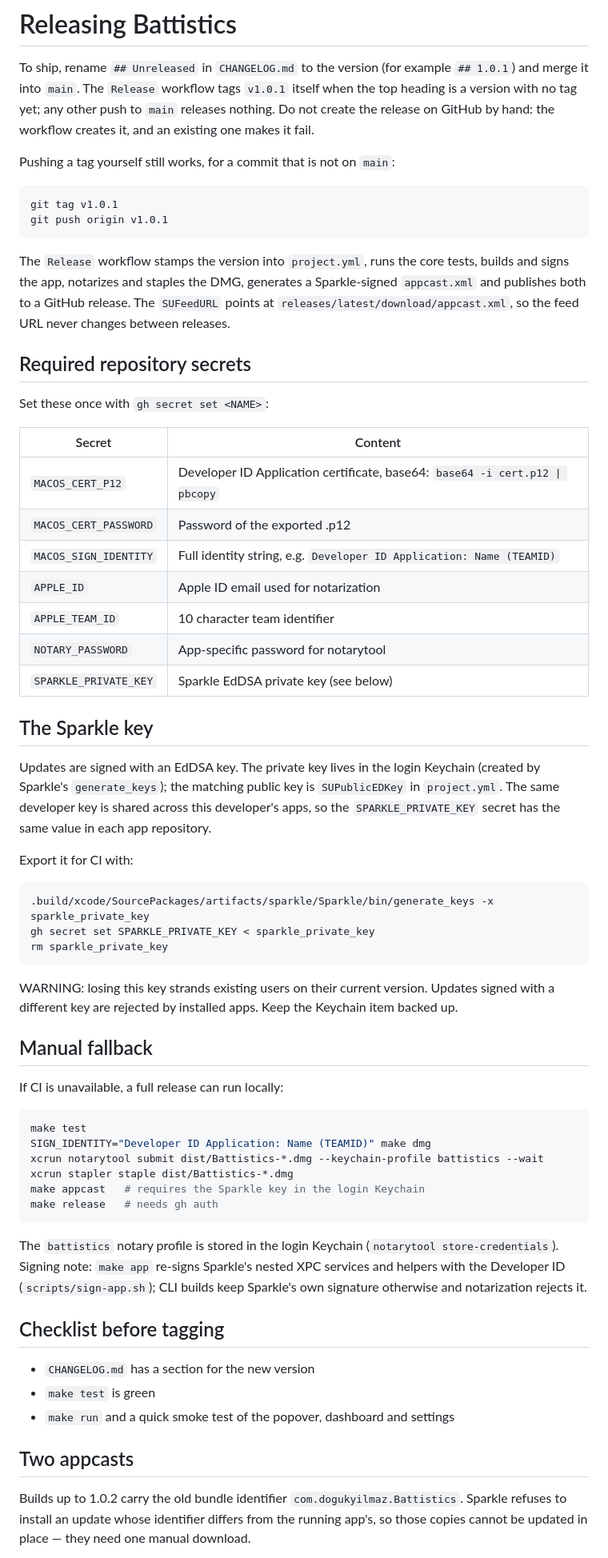
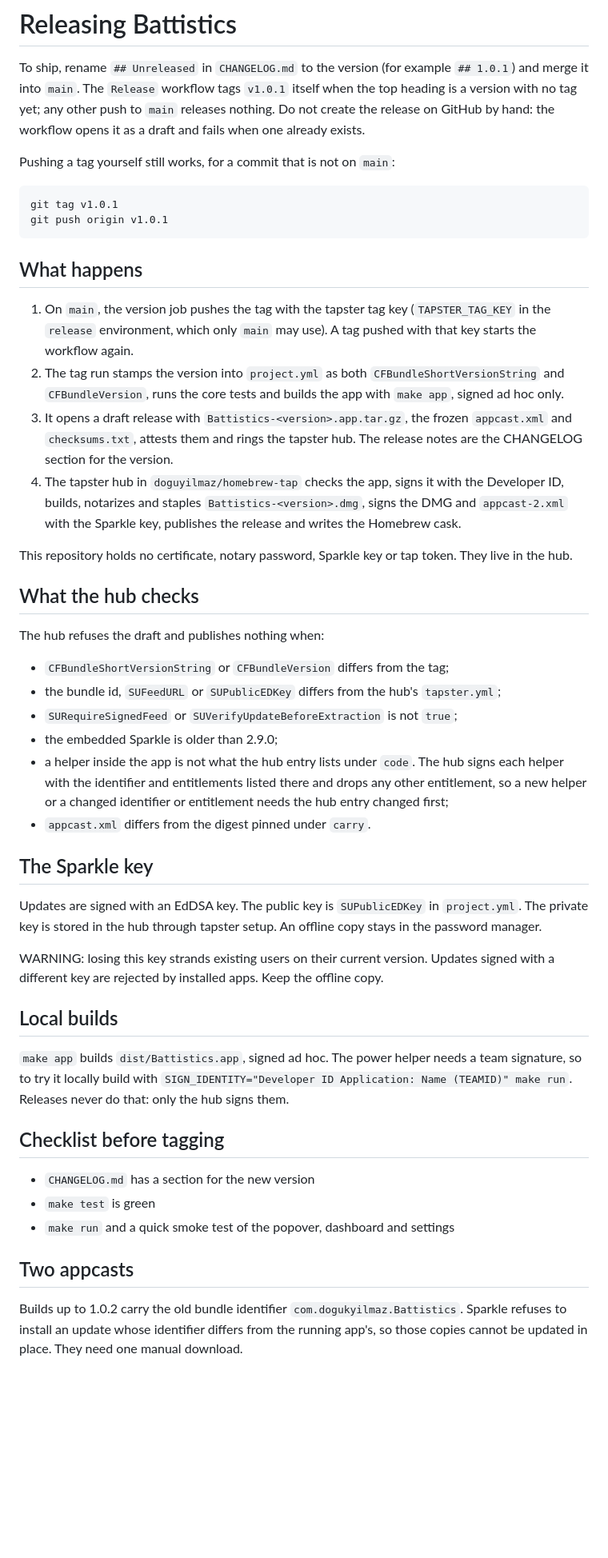
Before and after one commit to doguyilmaz/battistics, a Markdown page: RELEASING.md, the part around one of its changes. Shown at 80% size. GitHub-like rendering; blank space fills up the shorter version.

Commit message:
Describe releasing through the tapster hub

````diff
--- a/RELEASING.md
+++ b/RELEASING.md
@@ -4,7 +4,7 @@ To ship, rename `## Unreleased` in `CHANGELOG.md` to the version (for
 example `## 1.0.1`) and merge it into `main`. The `Release` workflow tags
 `v1.0.1` itself when the top heading is a version with no tag yet; any other
 push to `main` releases nothing. Do not create the release on GitHub by
-hand: the workflow creates it, and an existing one makes it fail.
+hand: the workflow opens it as a draft and fails when one already exists.
 
 Pushing a tag yourself still works, for a commit that is not on `main`:
 
@@ -13,64 +13,56 @@ git tag v1.0.1
 git push origin v1.0.1
 ```
 
-The `Release` workflow stamps the version into `project.yml`, runs the core
-tests, builds and signs the app, notarizes and staples the DMG, generates a
-Sparkle-signed `appcast.xml` and publishes both to a GitHub release. The
-`SUFeedURL` points at `releases/latest/download/appcast.xml`, so the feed URL
-never changes between releases.
+## What happens
 
-## Required repository secrets
+1. On `main`, the version job pushes the tag with the tapster tag key
+   (`TAPSTER_TAG_KEY` in the `release` environment, which only `main` may
+   use). A tag pushed with that key starts the workflow again.
+2. The tag run stamps the version into `project.yml` as both
+   `CFBundleShortVersionString` and `CFBundleVersion`, runs the core tests
+   and builds the app with `make app`, signed ad hoc only.
+3. It opens a draft release with `Battistics-<version>.app.tar.gz`, the
+   frozen `appcast.xml` and `checksums.txt`, attests them and rings the
+   tapster hub. The release notes are the CHANGELOG section for the version.
+4. The tapster hub in `doguyilmaz/homebrew-tap` checks the app, signs it with
+   the Developer ID, builds, notarizes and staples
+   `Battistics-<version>.dmg`, signs the DMG and `appcast-2.xml` with the
+   Sparkle key, publishes the release and writes the Homebrew cask.
 
-Set these once with `gh secret set <NAME>`:
+This repository holds no certificate, notary password, Sparkle key or tap
+token. They live in the hub.
 
-| Secret | Content |
-|---|---|
-| `MACOS_CERT_P12` | Developer ID Application certificate, base64: `base64 -i cert.p12 \| pbcopy` |
-| `MACOS_CERT_PASSWORD` | Password of the exported .p12 |
-| `MACOS_SIGN_IDENTITY` | Full identity string, e.g. `Developer ID Application: Name (TEAMID)` |
-| `APPLE_ID` | Apple ID email used for notarization |
-| `APPLE_TEAM_ID` | 10 character team identifier |
-| `NOTARY_PASSWORD` | App-specific password for notarytool |
-| `SPARKLE_PRIVATE_KEY` | Sparkle EdDSA private key (see below) |
+## What the hub checks
+
+The hub refuses the draft and publishes nothing when:
+
+- `CFBundleShortVersionString` or `CFBundleVersion` differs from the tag;
+- the bundle id, `SUFeedURL` or `SUPublicEDKey` differs from the hub's
+  `tapster.yml`;
+- `SURequireSignedFeed` or `SUVerifyUpdateBeforeExtraction` is not `true`;
+- the embedded Sparkle is older than 2.9.0;
+- a helper inside the app is not what the hub entry lists under `code`. The
+  hub signs each helper with the identifier and entitlements listed there and
+  drops any other entitlement, so a new helper or a changed identifier or
+  entitlement needs the hub entry changed first;
+- `appcast.xml` differs from the digest pinned under `carry`.
 
 ## The Sparkle key
 
-Updates are signed with an EdDSA key. The private key lives in the login
-Keychain (created by Sparkle's `generate_keys`); the matching public key is
-`SUPublicEDKey` in `project.yml`. The same developer key is shared across
-this developer's apps, so the `SPARKLE_PRIVATE_KEY` secret has the same value
-in each app repository.
-
-Export it for CI with:
-
-```sh
-.build/xcode/SourcePackages/artifacts/sparkle/Sparkle/bin/generate_keys -x sparkle_private_key
-gh secret set SPARKLE_PRIVATE_KEY < sparkle_private_key
-rm sparkle_private_key
-```
+Updates are signed with an EdDSA key. The public key is `SUPublicEDKey` in
+`project.yml`. The private key is stored in the hub through tapster setup.
+An offline copy stays in the password manager.
 
 WARNING: losing this key strands existing users on their current version.
 Updates signed with a different key are rejected by installed apps. Keep the
-Keychain item backed up.
+offline copy.
 
-## Manual fallback
+## Local builds
 
-If CI is unavailable, a full release can run locally:
-
-```sh
-make test
-SIGN_IDENTITY="Developer ID Application: Name (TEAMID)" make dmg
-xcrun notarytool submit dist/Battistics-*.dmg --keychain-profile battistics --wait
-xcrun stapler staple dist/Battistics-*.dmg
-make appcast   # requires the Sparkle key in the login Keychain
-make release   # needs gh auth
-```
-
-The `battistics` notary profile is stored in the login Keychain
-(`notarytool store-credentials`). Signing note: `make app` re-signs
-Sparkle's nested XPC services and helpers with the Developer ID
-(`scripts/sign-app.sh`); CLI builds keep Sparkle's own signature otherwise
-and notarization rejects it.
+`make app` builds `dist/Battistics.app`, signed ad hoc. The power helper
+needs a team signature, so to try it locally build with
+`SIGN_IDENTITY="Developer ID Application: Name (TEAMID)" make run`. Releases
+never do that: only the hub signs them.
 
 ## Checklist before tagging
 
@@ -82,6 +74,6 @@ and notarization rejects it.
 
 Builds up to 1.0.2 carry the old bundle identifier `com.dogukyilmaz.Battistics`.
 Sparkle refuses to install an update whose identifier differs from the running
-app's, so those copies cannot be updated in place — they need one manual
+app's, so those copies cannot be updated in place. They need one manual
 download.
 
````
Also changed, not shown: other parts of RELEASING.md (+8 -6 lines).
